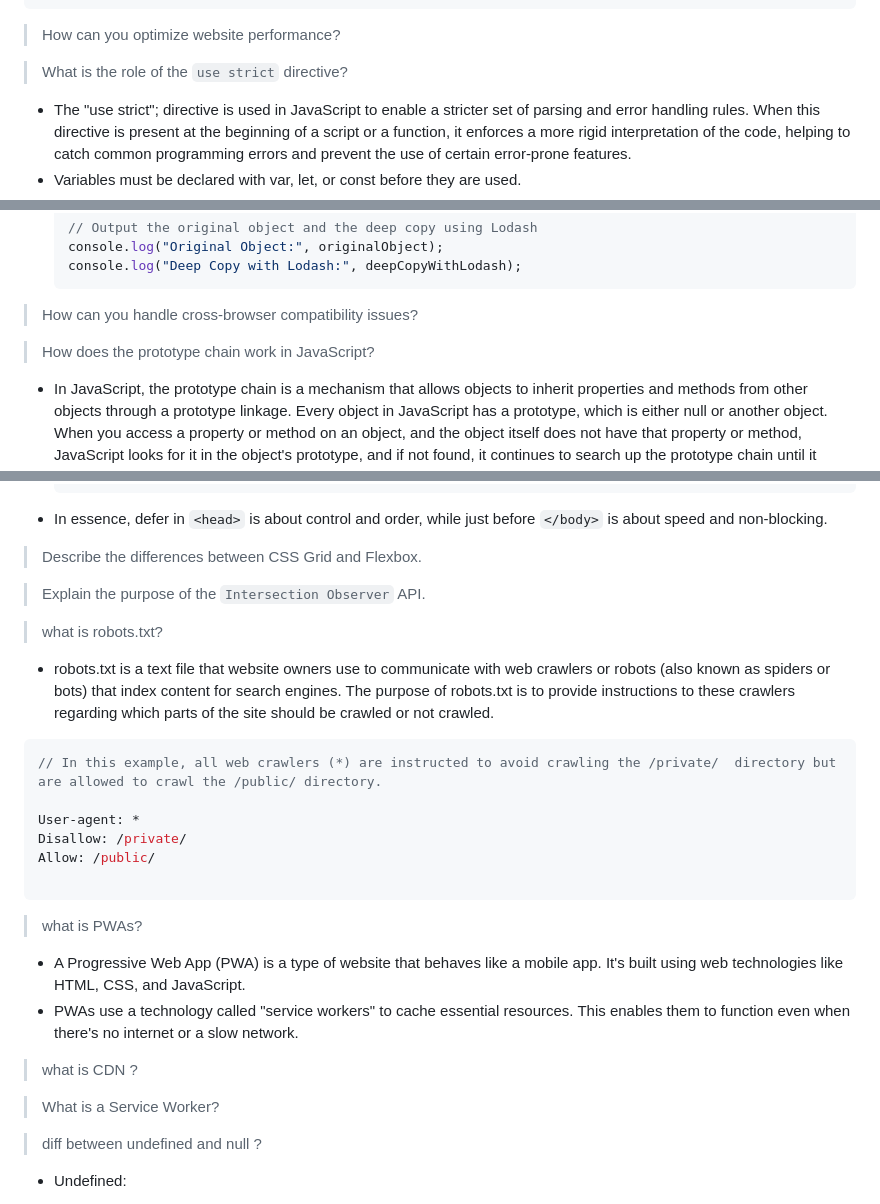
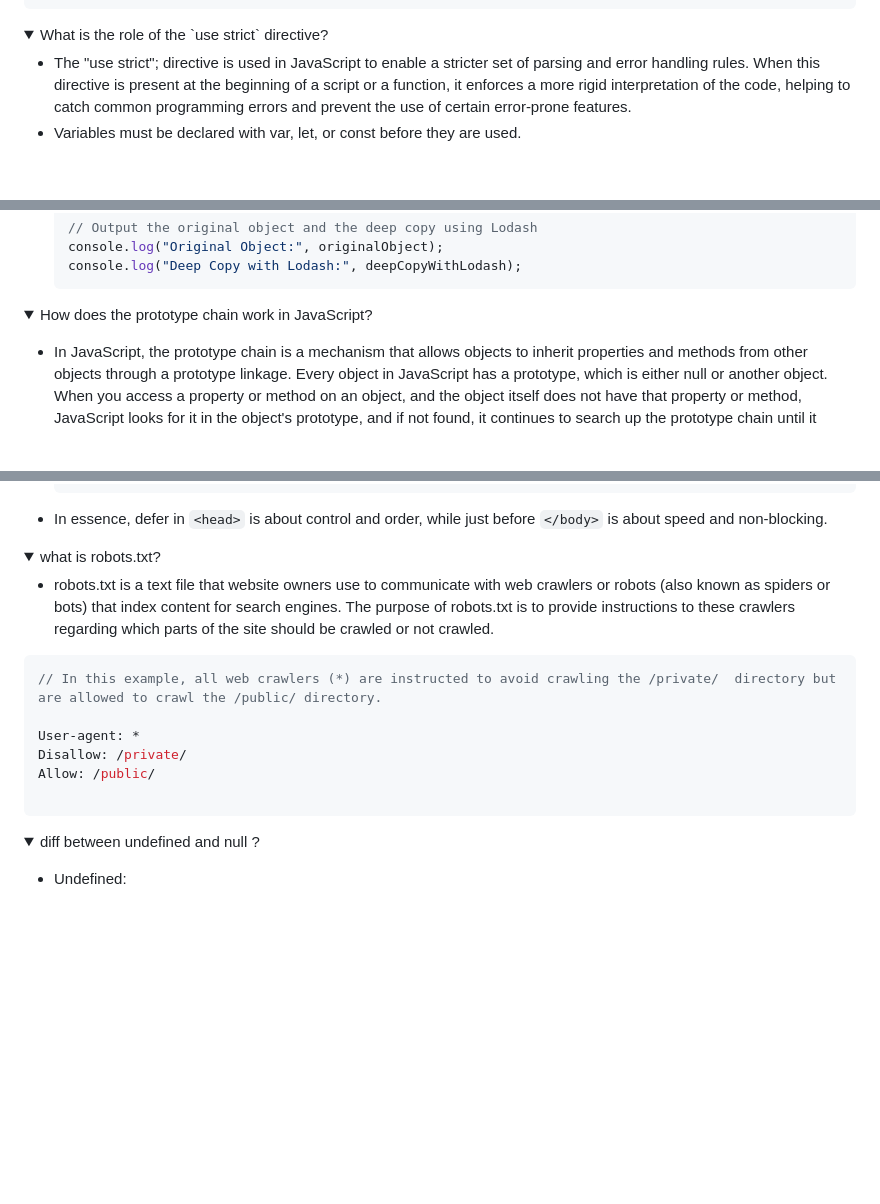
Before and after one commit to manggic/frontend-interview-question, a Markdown page: README.md, 3 parts joined by grey strips. Rendered like a GitHub page; folded sections open; blank space fills up the shorter version.

Commit message:
updated readme with collapse

````diff
--- a/README.md
+++ b/README.md
@@ -1000,10 +1183,14 @@ commonAncestor.addEventListener('click', function (event) {
   }
 });
 ```
-
-> How can you optimize website performance?
-
-> What is the role of the `use strict` directive?
+</details>
+
+
+
+
+<details>
+  <summary>What is the role of the `use strict` directive?</summary>
+
 * The "use strict"; directive is used in JavaScript to enable a stricter set of parsing and error handling rules. When this directive is present at the beginning of a script or a function, it enforces a more rigid interpretation of the code, helping to catch common programming errors and prevent the use of certain error-prone features.
 * Variables must be declared with var, let, or const before they are used.
 * Assigning a value to an undeclared variable, deleting variables, or assigning values to read-only properties will result in errors.
@@ -1063,9 +1255,14 @@ commonAncestor.addEventListener('click', function (event) {
     console.log("Deep Copy with Lodash:", deepCopyWithLodash);
     ```
 
-> How can you handle cross-browser compatibility issues?
-
-> How does the prototype chain work in JavaScript?
+</details>
+
+
+
+<details>
+  <summary>How does the prototype chain work in JavaScript?</summary>
+
+
 * In JavaScript, the prototype chain is a mechanism that allows objects to inherit properties and methods from other objects through a prototype linkage. Every object in JavaScript has a prototype, which is either null or another object. When you access a property or method on an object, and the object itself does not have that property or method, JavaScript looks for it in the object's prototype, and if not found, it continues to search up the prototype chain until it reaches an object with a null prototype.
 
 * Object Creation:
@@ -1146,12 +1353,15 @@ Utilize lazy loading for images below the fold, ensuring that they only load as
    ```
 
 * In essence, defer in `<head>` is about control and order, while just before `</body>` is about speed and non-blocking.
-
-> Describe the differences between CSS Grid and Flexbox.
-
-> Explain the purpose of the `Intersection Observer` API.
-
-> what is robots.txt?
+</details>
+
+
+
+
+
+<details>
+  <summary>what is robots.txt?</summary>
+
 * robots.txt is a text file that website owners use to communicate with web crawlers or robots (also known as spiders or bots) that index content for search engines. The purpose of robots.txt is to provide instructions to these crawlers regarding which parts of the site should be crawled or not crawled.
 ```javascript
 // In this example, all web crawlers (*) are instructed to avoid crawling the /private/  directory but are allowed to crawl the /public/ directory.
@@ -1161,16 +1371,15 @@ Disallow: /private/
 Allow: /public/
 
 ```
-
-> what is PWAs?
-* A Progressive Web App (PWA) is a type of website that behaves like a mobile app. It's built using web technologies like HTML, CSS, and JavaScript.
-* PWAs use a technology called "service workers" to cache essential resources. This enables them to function even when there's no internet or a slow network.
-
-> what is CDN ?
-
-> What is a Service Worker?
-
-> diff between undefined and  null ?
+</details>
+
+
+
+
+
+<details>
+  <summary>diff between undefined and  null ?</summary>
+
 * Undefined:
 
     * When a variable is declared but not assigned a value, it is said to be "undefined."
````
Also changed, not shown: other parts of README.md (+376 -92 lines).
